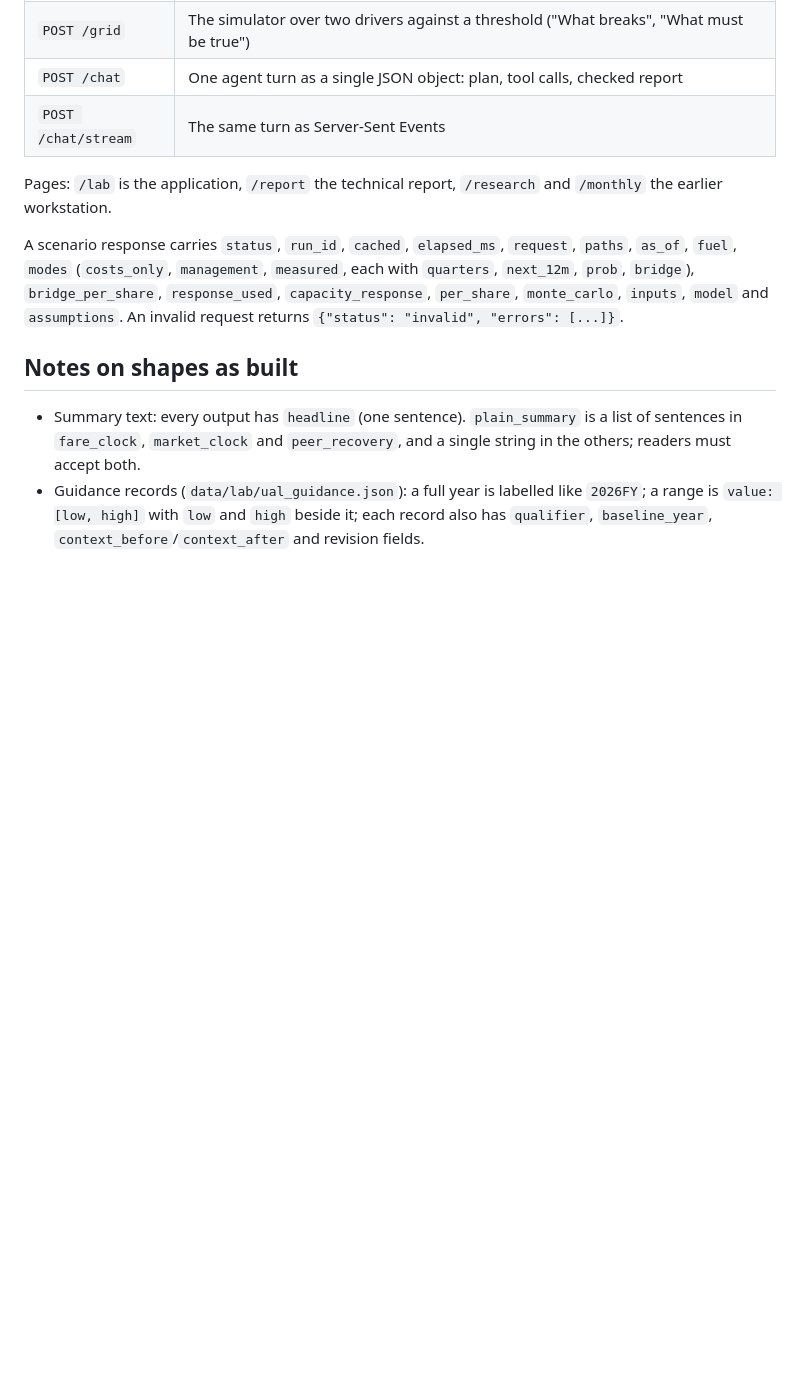
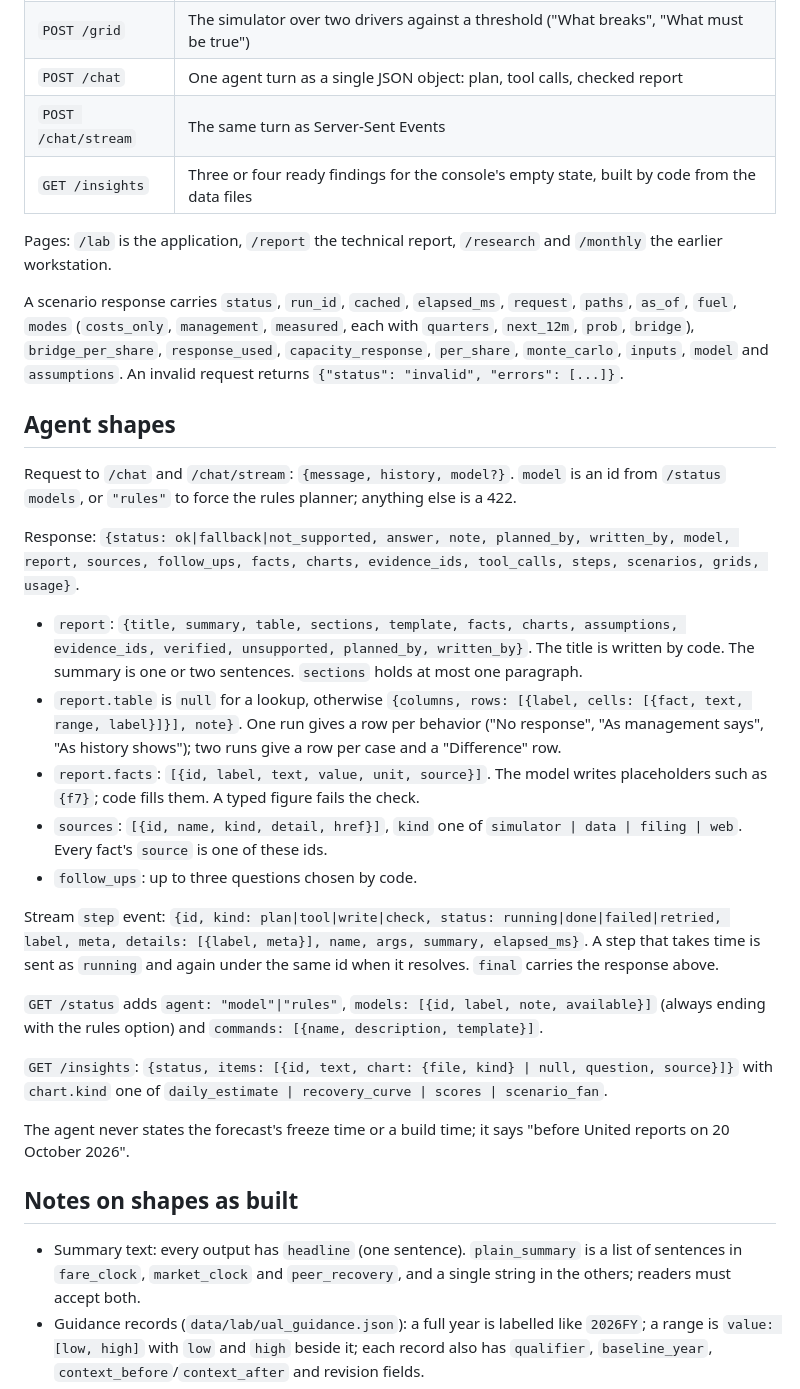
Before and after one commit to Shiv-aurora/longaeva-hacakthon, a Markdown page: docs/lab_contract.md, the part around the change. GitHub-like rendering; blank space fills up the shorter version.

Commit message:
docs: add the agent's request, response and stream shapes to the contract

```diff
--- a/docs/lab_contract.md
+++ b/docs/lab_contract.md
@@ -259,6 +259,7 @@ never a silent blank and never fixture values.
 | `POST /grid` | The simulator over two drivers against a threshold ("What breaks", "What must be true") |
 | `POST /chat` | One agent turn as a single JSON object: plan, tool calls, checked report |
 | `POST /chat/stream` | The same turn as Server-Sent Events |
+| `GET /insights` | Three or four ready findings for the console's empty state, built by code from the data files |
 
 Pages: `/lab` is the application, `/report` the technical report, `/research`
 and `/monthly` the earlier workstation.
@@ -268,6 +269,42 @@ A scenario response carries `status`, `run_id`, `cached`, `elapsed_ms`, `request
 `quarters`, `next_12m`, `prob`, `bridge`), `bridge_per_share`, `response_used`,
 `capacity_response`, `per_share`, `monte_carlo`, `inputs`, `model` and
 `assumptions`. An invalid request returns `{"status": "invalid", "errors": [...]}`.
+
+## Agent shapes
+
+Request to `/chat` and `/chat/stream`: `{message, history, model?}`. `model` is an id
+from `/status` `models`, or `"rules"` to force the rules planner; anything else is a 422.
+
+Response: `{status: ok|fallback|not_supported, answer, note, planned_by, written_by, model,
+report, sources, follow_ups, facts, charts, evidence_ids, tool_calls, steps, scenarios,
+grids, usage}`.
+
+- `report`: `{title, summary, table, sections, template, facts, charts, assumptions,
+  evidence_ids, verified, unsupported, planned_by, written_by}`. The title is written by
+  code. The summary is one or two sentences. `sections` holds at most one paragraph.
+- `report.table` is `null` for a lookup, otherwise `{columns, rows: [{label, cells:
+  [{fact, text, range, label}]}], note}`. One run gives a row per behavior ("No response",
+  "As management says", "As history shows"); two runs give a row per case and a
+  "Difference" row.
+- `report.facts`: `[{id, label, text, value, unit, source}]`. The model writes
+  placeholders such as `{f7}`; code fills them. A typed figure fails the check.
+- `sources`: `[{id, name, kind, detail, href}]`, `kind` one of `simulator | data | filing |
+  web`. Every fact's `source` is one of these ids.
+- `follow_ups`: up to three questions chosen by code.
+
+Stream `step` event: `{id, kind: plan|tool|write|check, status: running|done|failed|retried,
+label, meta, details: [{label, meta}], name, args, summary, elapsed_ms}`. A step that takes
+time is sent as `running` and again under the same id when it resolves. `final` carries the
+response above.
+
+`GET /status` adds `agent: "model"|"rules"`, `models: [{id, label, note, available}]`
+(always ending with the rules option) and `commands: [{name, description, template}]`.
+
+`GET /insights`: `{status, items: [{id, text, chart: {file, kind} | null, question, source}]}`
+with `chart.kind` one of `daily_estimate | recovery_curve | scores | scenario_fan`.
+
+The agent never states the forecast's freeze time or a build time; it says "before United
+reports on 20 October 2026".
 
 ## Notes on shapes as built
 
```
